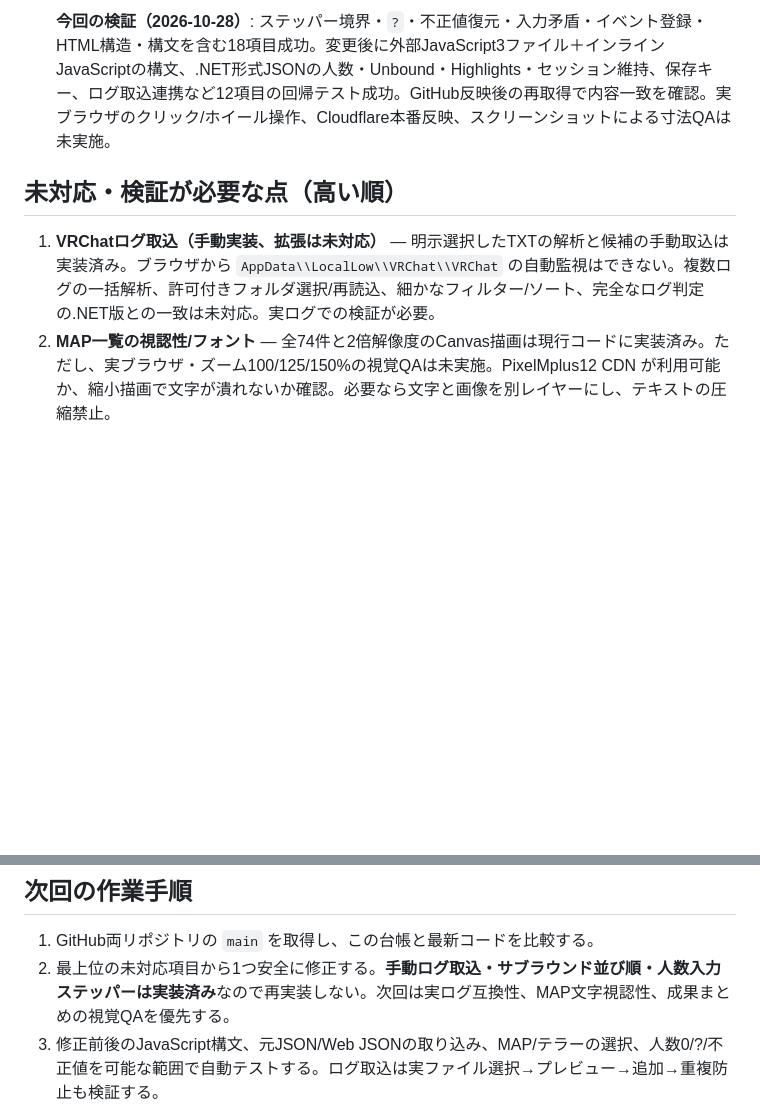
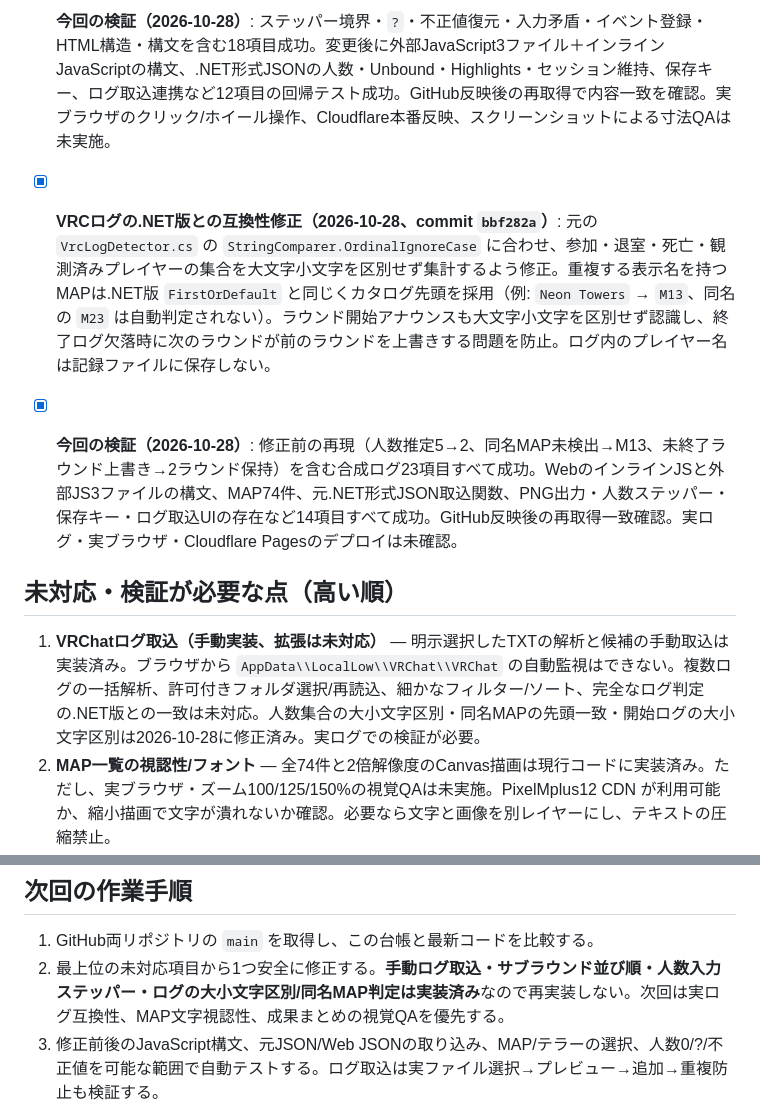
Before and after one commit to staiga20030313-del/ToN-Archive, a Markdown page: MIGRATION_AUDIT.md, 2 parts joined by grey strips. Drawn GitHub-style; blank space fills up the shorter version.

Commit message:
Update migration audit with VRC parser parity fixes and verified regression tests

```diff
--- a/MIGRATION_AUDIT.md
+++ b/MIGRATION_AUDIT.md
@@ -36,9 +36,12 @@
 - [x] **人数入力の.NET版 NumberStepper 移植（2026-10-28、commit `9fd870de`）**: 3つのコンパクトな人数欄に上下2ボタン（15px幅）を追加。`- → ? → 0 → ... → 22` の非循環ステップ、キーボード↑↓/Enter、マウスホイール、入力時全選択、未確定の不正入力を最後の有効値へ復帰する動作を移植。人数矛盾の赤枠、プレビュー、編集、保存形式は変更なし。HTML/CSSの寸法は既存の250×46px入力パネルに合わせたため、.NET版の248×58pxとの完全なピクセル一致は未検証。
 - [x] **今回の検証（2026-10-28）**: ステッパー境界・`?`・不正値復元・入力矛盾・イベント登録・HTML構造・構文を含む18項目成功。変更後に外部JavaScript3ファイル＋インラインJavaScriptの構文、.NET形式JSONの人数・Unbound・Highlights・セッション維持、保存キー、ログ取込連携など12項目の回帰テスト成功。GitHub反映後の再取得で内容一致を確認。実ブラウザのクリック/ホイール操作、Cloudflare本番反映、スクリーンショットによる寸法QAは未実施。
 
+- [x] **VRCログの.NET版との互換性修正（2026-10-28、commit `bbf282a`）**: 元の `VrcLogDetector.cs` の `StringComparer.OrdinalIgnoreCase` に合わせ、参加・退室・死亡・観測済みプレイヤーの集合を大文字小文字を区別せず集計するよう修正。重複する表示名を持つMAPは.NET版 `FirstOrDefault` と同じくカタログ先頭を採用（例: `Neon Towers` → `M13`、同名の `M23` は自動判定されない）。ラウンド開始アナウンスも大文字小文字を区別せず認識し、終了ログ欠落時に次のラウンドが前のラウンドを上書きする問題を防止。ログ内のプレイヤー名は記録ファイルに保存しない。
+- [x] **今回の検証（2026-10-28）**: 修正前の再現（人数推定5→2、同名MAP未検出→M13、未終了ラウンド上書き→2ラウンド保持）を含む合成ログ23項目すべて成功。WebのインラインJSと外部JS3ファイルの構文、MAP74件、元.NET形式JSON取込関数、PNG出力・人数ステッパー・保存キー・ログ取込UIの存在など14項目すべて成功。GitHub反映後の再取得一致確認。実ログ・実ブラウザ・Cloudflare Pagesのデプロイは未確認。
+
 ## 未対応・検証が必要な点（高い順）
 
-1. **VRChatログ取込（手動実装、拡張は未対応）** — 明示選択したTXTの解析と候補の手動取込は実装済み。ブラウザから `AppData\\LocalLow\\VRChat\\VRChat` の自動監視はできない。複数ログの一括解析、許可付きフォルダ選択/再読込、細かなフィルター/ソート、完全なログ判定の.NET版との一致は未対応。実ログでの検証が必要。
+1. **VRChatログ取込（手動実装、拡張は未対応）** — 明示選択したTXTの解析と候補の手動取込は実装済み。ブラウザから `AppData\\LocalLow\\VRChat\\VRChat` の自動監視はできない。複数ログの一括解析、許可付きフォルダ選択/再読込、細かなフィルター/ソート、完全なログ判定の.NET版との一致は未対応。人数集合の大小文字区別・同名MAPの先頭一致・開始ログの大小文字区別は2026-10-28に修正済み。実ログでの検証が必要。
 2. **MAP一覧の視認性/フォント** — 全74件と2倍解像度のCanvas描画は現行コードに実装済み。ただし、実ブラウザ・ズーム100/125/150%の視覚QAは未実施。PixelMplus12 CDN が利用可能か、縮小描画で文字が潰れないか確認。必要なら文字と画像を別レイヤーにし、テキストの圧縮禁止。
 3. **成果まとめの.NET描画との一致** — 25px見出し・48px行・左右2列・Highlights枠線・人数/MAP/テラーの比例位置・追加アイコン・拡大行を実ブラウザで再確認。PNGもDOMと同じ座標系へ一致させる。画面幅によって列が狭い場合のはみ出しを特に確認。
 4. **集計の並べ替え仕様（一部改善済み）** — .NET版のサブラウンド順・ラウンド前後/列末尾ドロップ・列配置のスナップショット固定は実装済み。残りは実ブラウザのドラッグイベント、サブラウンドごとの枠線、同名見出し、編集つまみの表示、列移動後のリロード永続化、PNG出力との視覚一致を確認。
@@ -50,7 +53,7 @@
 ## 次回の作業手順
 
 1. GitHub両リポジトリの `main` を取得し、この台帳と最新コードを比較する。
-2. 最上位の未対応項目から1つ安全に修正する。**手動ログ取込・サブラウンド並び順・人数入力ステッパーは実装済み**なので再実装しない。次回は実ログ互換性、MAP文字視認性、成果まとめの視覚QAを優先する。
+2. 最上位の未対応項目から1つ安全に修正する。**手動ログ取込・サブラウンド並び順・人数入力ステッパー・ログの大小文字区別/同名MAP判定は実装済み**なので再実装しない。次回は実ログ互換性、MAP文字視認性、成果まとめの視覚QAを優先する。
 3. 修正前後のJavaScript構文、元JSON/Web JSONの取り込み、MAP/テラーの選択、人数0/?/不正値を可能な範囲で自動テストする。ログ取込は実ファイル選択→プレビュー→追加→重複防止も検証する。
 4. GitHubへcommit、`https://ton-archive.pages.dev/` の自動デプロイ設定を利用する。GitHubにcommitしたことと、実サイトに反映済みかの確認は分けて報告する。
 5. **この台帳を更新**して完了/残課題を明記する。既存の成果データを破棄・上書きしない。
```
